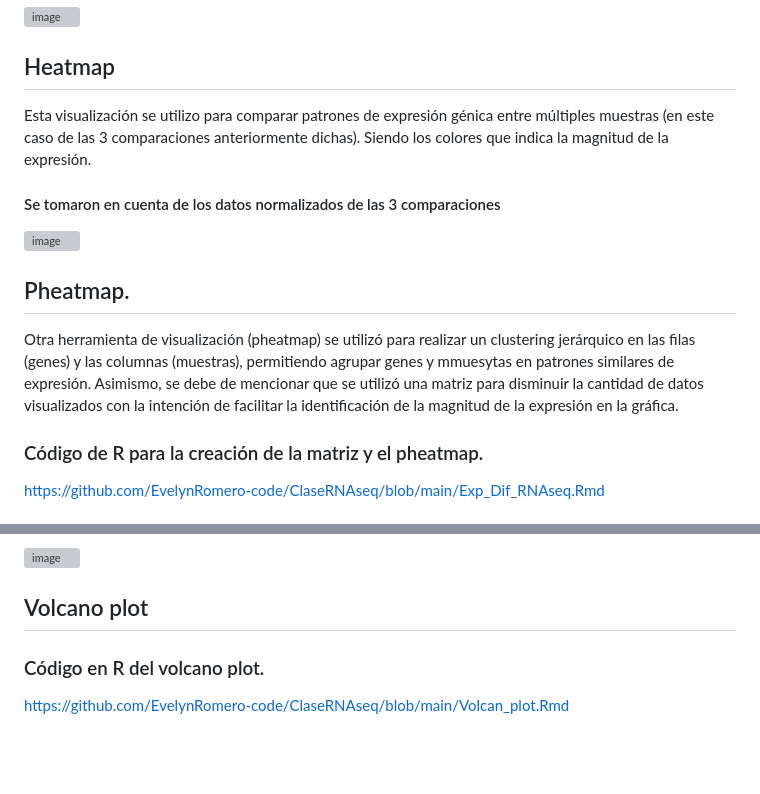
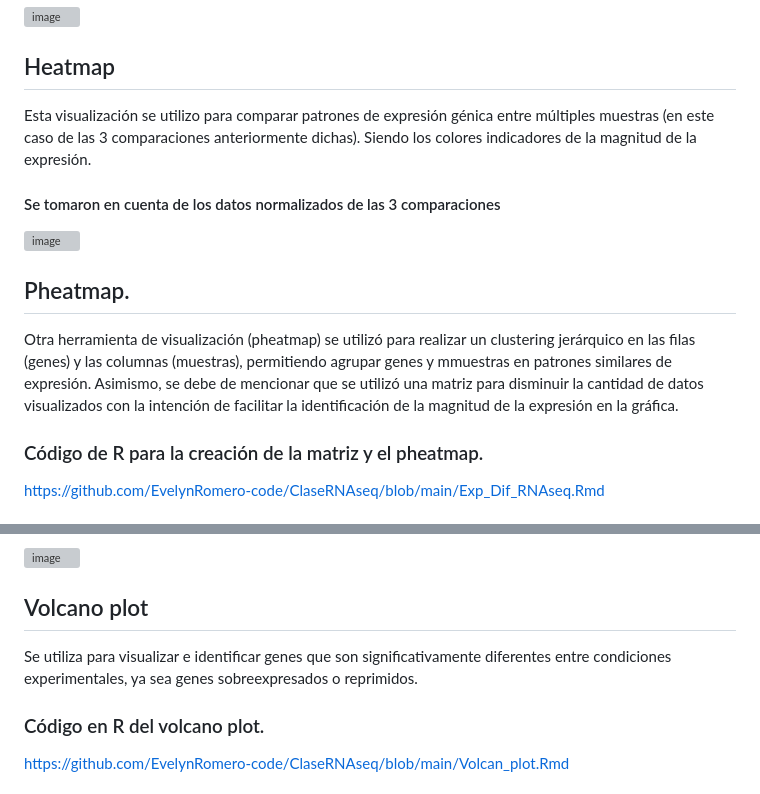
Before and after one commit to EvelynRomero-code/ClaseRNAseq, a Markdown page: README.md, 2 parts joined by grey strips. GitHub-like rendering; blank space fills up the shorter version; grey boxes are pictures that could not be loaded.

```diff
--- a/README.md
+++ b/README.md
@@ -83,7 +83,7 @@ Aquí se filtraron los genes con un cambio significativo. Asimismo, se debe de m
 
 ## Heatmap
 <p style="font-size: 14px; font-family: 'Times New Roman', serif;">
-Esta visualización se utilizo para comparar patrones de expresión génica entre múltiples muestras (en este caso de las 3 comparaciones anteriormente dichas). Siendo los colores que indica la magnitud de la expresión.
+Esta visualización se utilizo para comparar patrones de expresión génica entre múltiples muestras (en este caso de las 3 comparaciones anteriormente dichas). Siendo los colores indicadores de la magnitud de la expresión.
 </p>
 
 #### Se tomaron en cuenta de los datos normalizados de las 3 comparaciones
@@ -91,7 +91,7 @@ Esta visualización se utilizo para comparar patrones de expresión génica entr
 
 ## Pheatmap.
 <p style="font-size: 14px; font-family: 'Times New Roman', serif;">
-Otra herramienta de visualización (pheatmap) se utilizó para realizar un clustering jerárquico en las filas (genes) y las columnas (muestras), permitiendo agrupar genes y mmuesytas en patrones similares de expresión. Asimismo, se debe de mencionar que se utilizó una matriz para disminuir la cantidad de datos visualizados con la intención de facilitar la identificación de la magnitud de la expresión en la gráfica.
+Otra herramienta de visualización (pheatmap) se utilizó para realizar un clustering jerárquico en las filas (genes) y las columnas (muestras), permitiendo agrupar genes y mmuestras en patrones similares de expresión. Asimismo, se debe de mencionar que se utilizó una matriz para disminuir la cantidad de datos visualizados con la intención de facilitar la identificación de la magnitud de la expresión en la gráfica.
 </p>
 
 ### Código de R para la creación de la matriz y el pheatmap.
@@ -113,7 +113,7 @@ Los boxplots son útiles herramientras para visualizar la distribución de datos
 
 ## Volcano plot
 <p style="font-size: 14px; font-family: 'Times New Roman', serif;">
-
+Se utiliza para visualizar e identificar genes que son significativamente diferentes entre condiciones experimentales, ya sea genes sobreexpresados o reprimidos.
 </p>
 
 ### Código en R del volcano plot.
```
